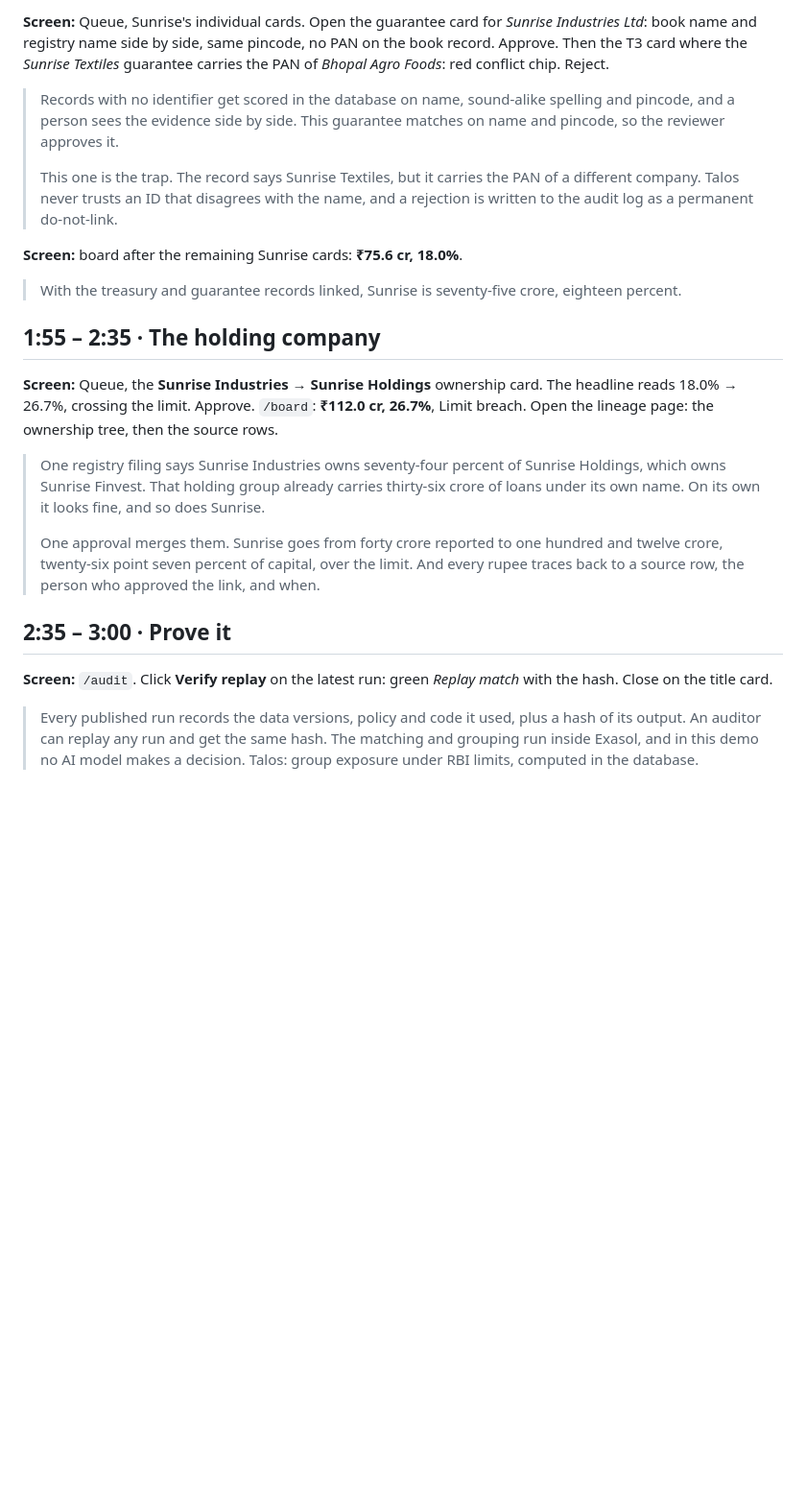
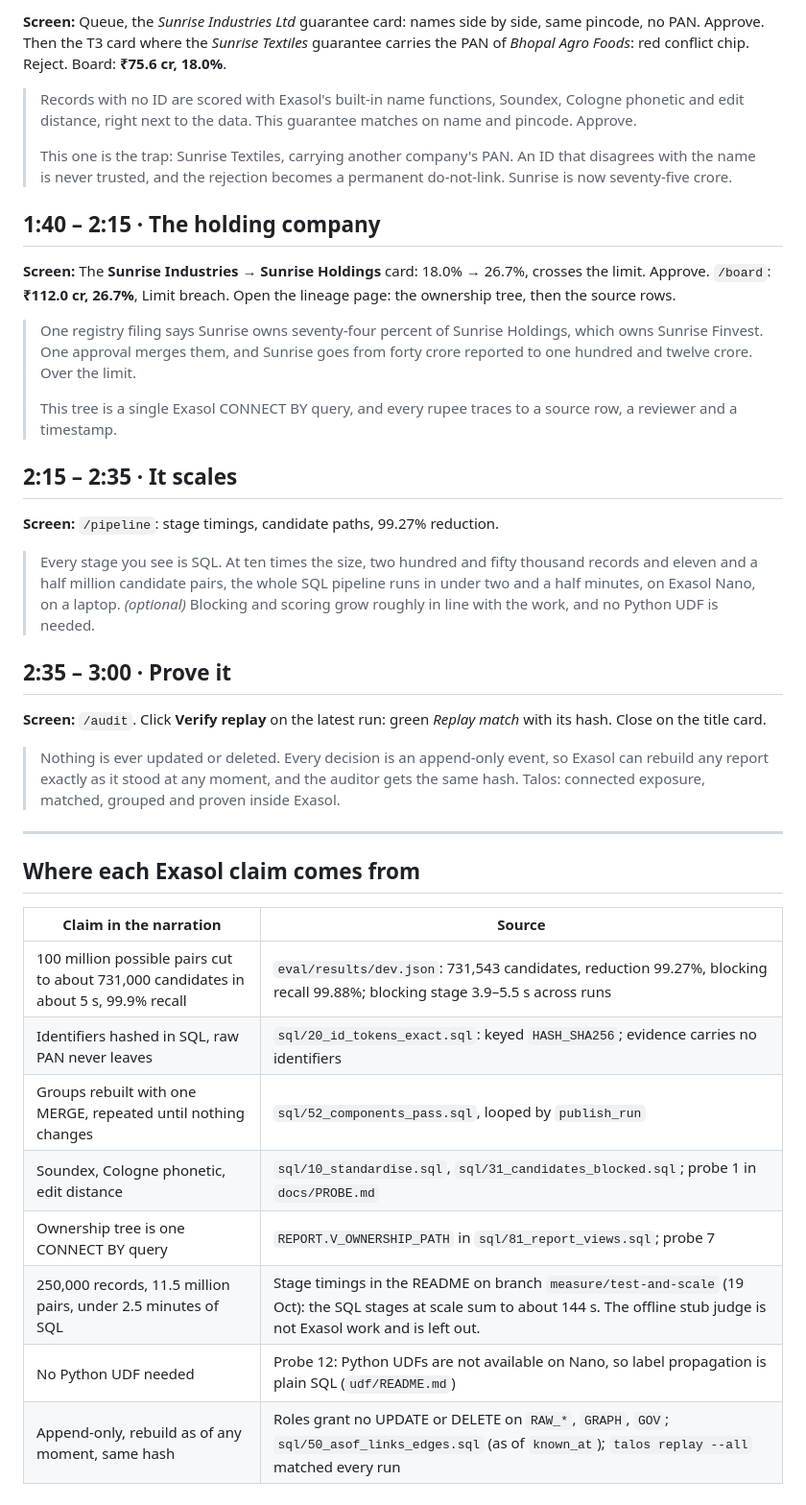
Before and after one commit to Oxyrine/Talos, a Markdown page: docs/VOICEOVER.md, the part around one of its changes. Shown at 96% size. GitHub-like rendering; blank space fills up the shorter version.

```diff
--- a/docs/VOICEOVER.md
+++ b/docs/VOICEOVER.md
@@ -33,24 +33,41 @@ About 410 words, which is 2:45 at a steady 150 words a minute, leaving a few sec
 
-**Screen:** Queue, Sunrise's individual cards. Open the guarantee card for *Sunrise Industries Ltd*: book name and registry name side by side, same pincode, no PAN on the book record. Approve. Then the T3 card where the *Sunrise Textiles* guarantee carries the PAN of *Bhopal Agro Foods*: red conflict chip. Reject.
+**Screen:** Queue, the *Sunrise Industries Ltd* guarantee card: names side by side, same pincode, no PAN. Approve. Then the T3 card where the *Sunrise Textiles* guarantee carries the PAN of *Bhopal Agro Foods*: red conflict chip. Reject. Board: **₹75.6 cr, 18.0%**.
 
-> Records with no identifier get scored in the database on name, sound-alike spelling and pincode, and a person sees the evidence side by side. This guarantee matches on name and pincode, so the reviewer approves it.
+> Records with no ID are scored with Exasol's built-in name functions, Soundex, Cologne phonetic and edit distance, right next to the data. This guarantee matches on name and pincode. Approve.
 >
-> This one is the trap. The record says Sunrise Textiles, but it carries the PAN of a different company. Talos never trusts an ID that disagrees with the name, and a rejection is written to the audit log as a permanent do-not-link.
+> This one is the trap: Sunrise Textiles, carrying another company's PAN. An ID that disagrees with the name is never trusted, and the rejection becomes a permanent do-not-link. Sunrise is now seventy-five crore.
 
-**Screen:** board after the remaining Sunrise cards: **₹75.6 cr, 18.0%**.
+## 1:40 – 2:15 · The holding company
 
-> With the treasury and guarantee records linked, Sunrise is seventy-five crore, eighteen percent.
+**Screen:** The **Sunrise Industries → Sunrise Holdings** card: 18.0% → 26.7%, crosses the limit. Approve. `/board`: **₹112.0 cr, 26.7%**, Limit breach. Open the lineage page: the ownership tree, then the source rows.
 
-## 1:55 – 2:35 · The holding company
+> One registry filing says Sunrise owns seventy-four percent of Sunrise Holdings, which owns Sunrise Finvest. One approval merges them, and Sunrise goes from forty crore reported to one hundred and twelve crore. Over the limit.
+>
+> This tree is a single Exasol CONNECT BY query, and every rupee traces to a source row, a reviewer and a timestamp.
 
-**Screen:** Queue, the **Sunrise Industries → Sunrise Holdings** ownership card. The headline reads 18.0% → 26.7%, crossing the limit. Approve. `/board`: **₹112.0 cr, 26.7%**, Limit breach. Open the lineage page: the ownership tree, then the source rows.
+## 2:15 – 2:35 · It scales
 
-> One registry filing says Sunrise Industries owns seventy-four percent of Sunrise Holdings, which owns Sunrise Finvest. That holding group already carries thirty-six crore of loans under its own name. On its own it looks fine, and so does Sunrise.
->
-> One approval merges them. Sunrise goes from forty crore reported to one hundred and twelve crore, twenty-six point seven percent of capital, over the limit. And every rupee traces back to a source row, the person who approved the link, and when.
+**Screen:** `/pipeline`: stage timings, candidate paths, 99.27% reduction.
+
+> Every stage you see is SQL. At ten times the size, two hundred and fifty thousand records and eleven and a half million candidate pairs, the whole SQL pipeline runs in under two and a half minutes, on Exasol Nano, on a laptop. *(optional)* Blocking and scoring grow roughly in line with the work, and no Python UDF is needed.
 
 ## 2:35 – 3:00 · Prove it
 
-**Screen:** `/audit`. Click **Verify replay** on the latest run: green *Replay match* with the hash. Close on the title card.
+**Screen:** `/audit`. Click **Verify replay** on the latest run: green *Replay match* with its hash. Close on the title card.
 
-> Every published run records the data versions, policy and code it used, plus a hash of its output. An auditor can replay any run and get the same hash. The matching and grouping run inside Exasol, and in this demo no AI model makes a decision. Talos: group exposure under RBI limits, computed in the database.
+> Nothing is ever updated or deleted. Every decision is an append-only event, so Exasol can rebuild any report exactly as it stood at any moment, and the auditor gets the same hash. Talos: connected exposure, matched, grouped and proven inside Exasol.
+
+---
+
+## Where each Exasol claim comes from
+
+| Claim in the narration | Source |
+|---|---|
+| 100 million possible pairs cut to about 731,000 candidates in about 5 s, 99.9% recall | `eval/results/dev.json`: 731,543 candidates, reduction 99.27%, blocking recall 99.88%; blocking stage 3.9–5.5 s across runs |
+| Identifiers hashed in SQL, raw PAN never leaves | `sql/20_id_tokens_exact.sql`: keyed `HASH_SHA256`; evidence carries no identifiers |
+| Groups rebuilt with one MERGE, repeated until nothing changes | `sql/52_components_pass.sql`, looped by `publish_run` |
+| Soundex, Cologne phonetic, edit distance | `sql/10_standardise.sql`, `sql/31_candidates_blocked.sql`; probe 1 in `docs/PROBE.md` |
+| Ownership tree is one CONNECT BY query | `REPORT.V_OWNERSHIP_PATH` in `sql/81_report_views.sql`; probe 7 |
+| 250,000 records, 11.5 million pairs, under 2.5 minutes of SQL | Stage timings in the README on branch `measure/test-and-scale` (19 Oct): the SQL stages at scale sum to about 144 s. The offline stub judge is not Exasol work and is left out. |
+| No Python UDF needed | Probe 12: Python UDFs are not available on Nano, so label propagation is plain SQL (`udf/README.md`) |
+| Append-only, rebuild as of any moment, same hash | Roles grant no UPDATE or DELETE on `RAW_*`, `GRAPH`, `GOV`; `sql/50_asof_links_edges.sql` (as of `known_at`); `talos replay --all` matched every run |
```
Also changed, not shown: other parts of docs/VOICEOVER.md (+15 -15 lines).
